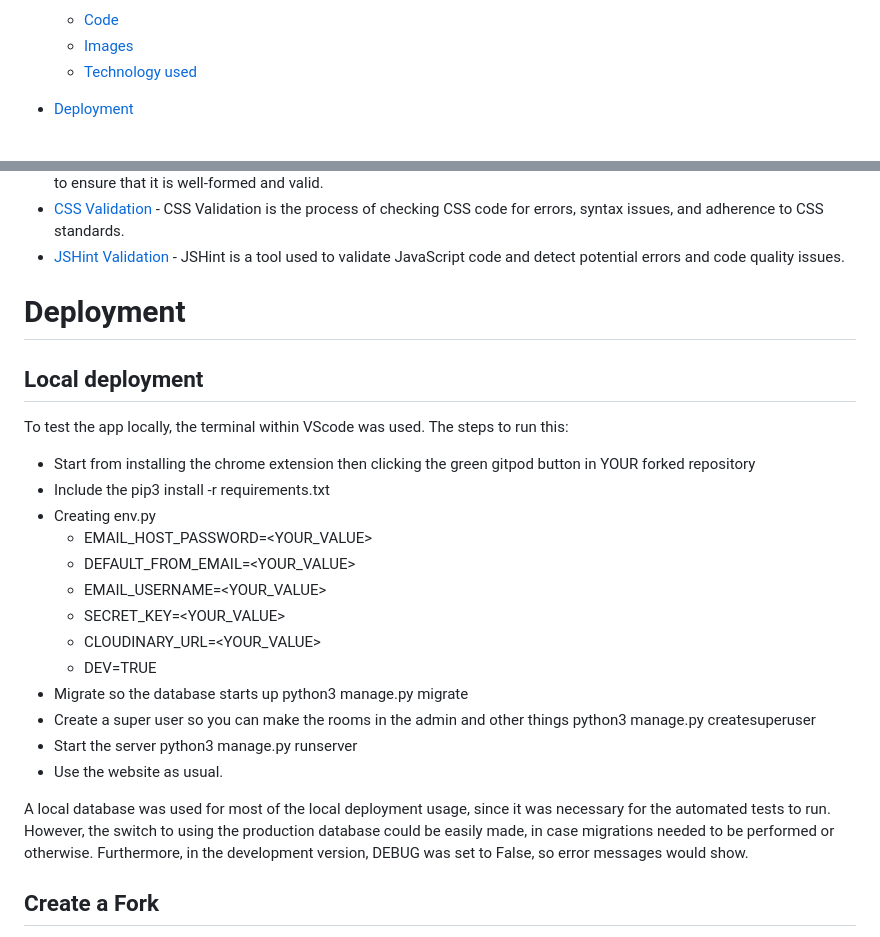
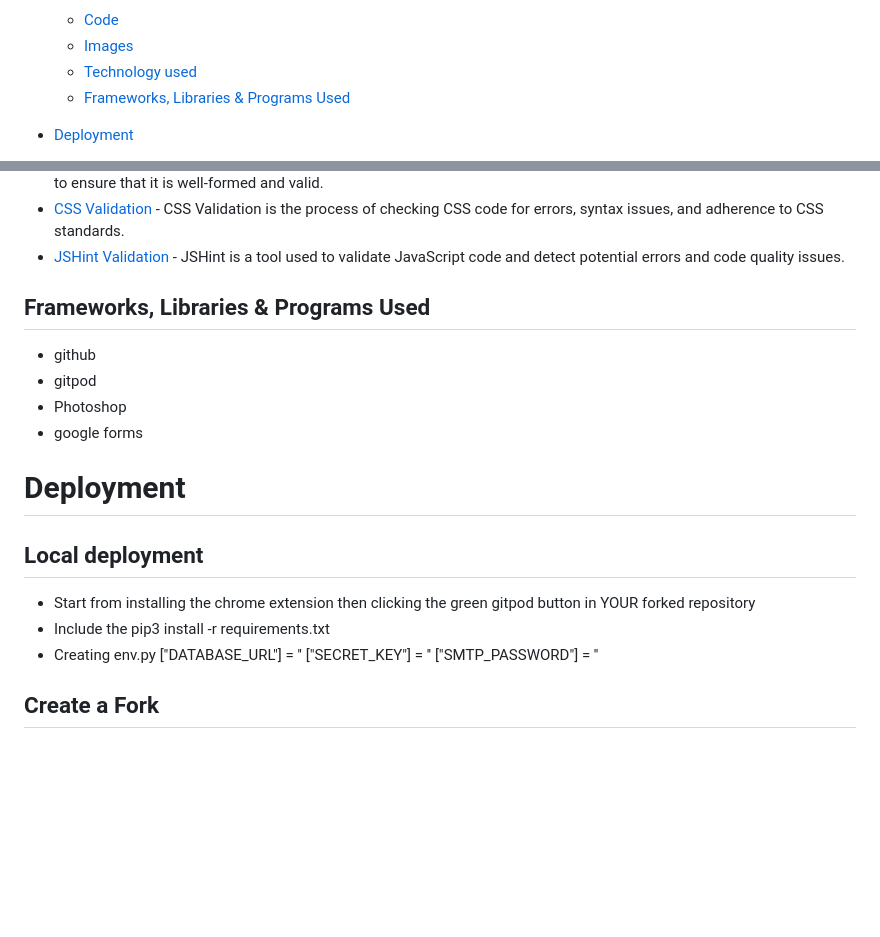
Before and after one commit to ocimar84/holidays, a Markdown page: README.md, 2 parts joined by grey strips. Rendered like a GitHub page; blank space fills up the shorter version.

```diff
--- a/README.md
+++ b/README.md
@@ -65,6 +65,7 @@ Holiday Booking platform that includes a time-off tracking system for employees.
     * [Code](#code)
     * [Images](#images)
     * [Technology used](#technology-used)
+    * [Frameworks, Libraries & Programs Used](#frameworks-libraries--programs-used)
 
 * [Deployment](#deployment)
     * [Local deployment](#local-deployment)
@@ -380,26 +381,27 @@ I used the following website to get my free stock images from -
 * [CSS Validation](https://jigsaw.w3.org/css-validator/) - CSS Validation is the process of checking CSS code for errors, syntax issues, and adherence to CSS standards.
 * [JSHint Validation](https://jshint.com/) - JSHint is a tool used to validate JavaScript code and detect potential errors and code quality issues.
 
+
+## Frameworks, Libraries & Programs Used
+
+* github
+* gitpod
+* Photoshop
+* google forms
+
+
 # Deployment
 
 ## Local deployment
-To test the app locally, the terminal within VScode was used. The steps to run this:
+
 
 * Start from installing the chrome extension then clicking the green gitpod button in YOUR forked repository
 * Include the pip3 install -r requirements.txt
 * Creating env.py
-    * EMAIL_HOST_PASSWORD=<YOUR_VALUE>
-    * DEFAULT_FROM_EMAIL=<YOUR_VALUE>
-    * EMAIL_USERNAME=<YOUR_VALUE>
-    * SECRET_KEY=<YOUR_VALUE>
-    * CLOUDINARY_URL=<YOUR_VALUE>
-    * DEV=TRUE
-* Migrate so the database starts up python3 manage.py migrate
-* Create a super user so you can make the rooms in the admin and other things  python3 manage.py createsuperuser
-* Start the server python3 manage.py runserver
-* Use the website as usual.
+["DATABASE_URL"] = ''
+["SECRET_KEY"] = ''
+["SMTP_PASSWORD"] = ''
 
-A local database was used for most of the local deployment usage, since it was necessary for the automated tests to run. However, the switch to using the production database could be easily made, in case migrations needed to be performed or otherwise. Furthermore, in the development version, DEBUG was set to False, so error messages would show.
 
 ## Create a Fork
 
```
